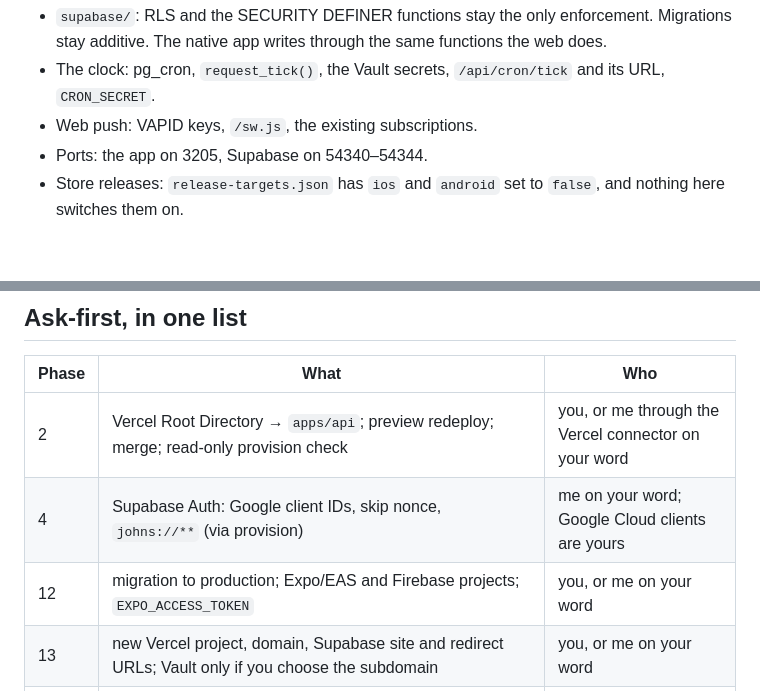
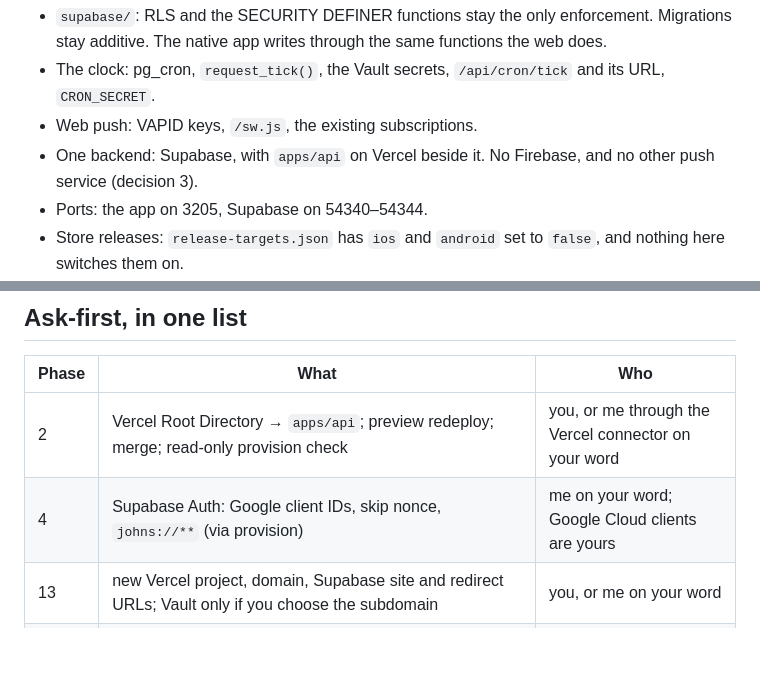
Before and after one commit to glynfinck/johns, a Markdown page: docs/specs/native-migration.md, 2 parts joined by grey strips. Drawn GitHub-style; blank space fills up the shorter version.

```diff
--- a/docs/specs/native-migration.md
+++ b/docs/specs/native-migration.md
@@ -19,6 +19,8 @@ What does **not** change, in any phase:
 - The clock: pg_cron, `request_tick()`, the Vault secrets, `/api/cron/tick`
   and its URL, `CRON_SECRET`.
 - Web push: VAPID keys, `/sw.js`, the existing subscriptions.
+- One backend: Supabase, with `apps/api` on Vercel beside it. No Firebase,
+  and no other push service (decision 3).
 - Ports: the app on 3205, Supabase on 54340–54344.
 - Store releases: `release-targets.json` has `ios` and `android` set to
   `false`, and nothing here switches them on.
@@ -512,7 +521,6 @@ e2e suite retires; the Expo web suite carries on.
 | --- | --- | --- |
 | 2 | Vercel Root Directory → `apps/api`; preview redeploy; merge; read-only provision check | you, or me through the Vercel connector on your word |
 | 4 | Supabase Auth: Google client IDs, skip nonce, `johns://**` (via provision) | me on your word; Google Cloud clients are yours |
-| 12 | migration to production; Expo/EAS and Firebase projects; `EXPO_ACCESS_TOKEN` | you, or me on your word |
 | 13 | new Vercel project, domain, Supabase site and redirect URLs; Vault only if you choose the subdomain | you, or me on your word |
 | any | `npm run provision`, `supabase db push`, a production deploy, Vault, VAPID, `release:*`, `eas build --profile production`, `eas submit`, `eas update` | never without your say-so in that message |
 
```
Also changed, not shown: other parts of docs/specs/native-migration.md (+44 -37 lines).
